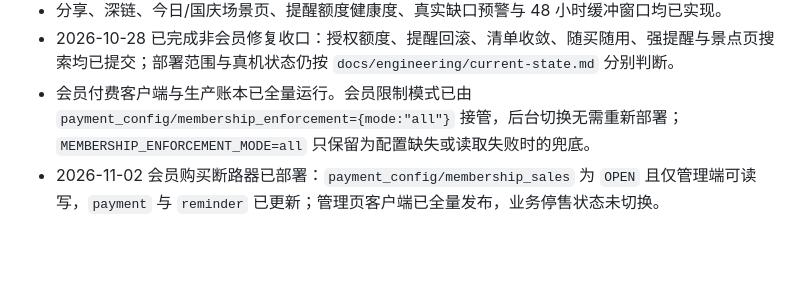
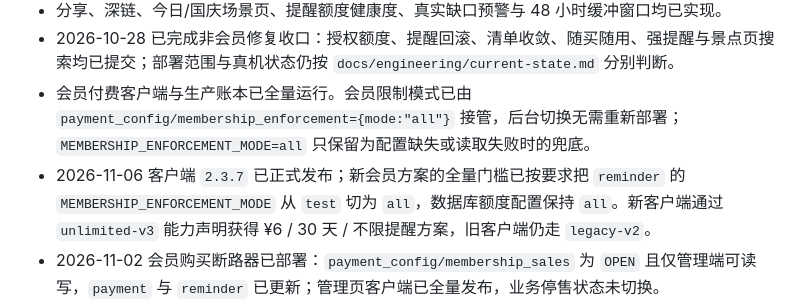
Before and after one commit to JERRYZP/Travel-app, a Markdown page: Travel-app/CLAUDE.md, the part around the change. Rendered like a GitHub page; blank space fills up the shorter version.

Commit message:
docs(release): record membership rollout to all

```diff
--- a/Travel-app/CLAUDE.md
+++ b/Travel-app/CLAUDE.md
@@ -21,6 +21,7 @@
 - 分享、深链、今日/国庆场景页、提醒额度健康度、真实缺口预警与 48 小时缓冲窗口均已实现。
 - 2026-10-28 已完成非会员修复收口：授权额度、提醒回滚、清单收敛、随买随用、强提醒与景点页搜索均已提交；部署范围与真机状态仍按 `docs/engineering/current-state.md` 分别判断。
 - 会员付费客户端与生产账本已全量运行。会员限制模式已由 `payment_config/membership_enforcement={mode:"all"}` 接管，后台切换无需重新部署；`MEMBERSHIP_ENFORCEMENT_MODE=all` 只保留为配置缺失或读取失败时的兜底。
+- 2026-11-06 客户端 `2.3.7` 已正式发布；新会员方案的全量门槛已按要求把 `reminder` 的 `MEMBERSHIP_ENFORCEMENT_MODE` 从 `test` 切为 `all`，数据库额度配置保持 `all`。新客户端通过 `unlimited-v3` 能力声明获得 ¥6 / 30 天 / 不限提醒方案，旧客户端仍走 `legacy-v2`。
 - 2026-11-02 会员购买断路器已部署：`payment_config/membership_sales` 为 `OPEN` 且仅管理端可读写，`payment` 与 `reminder` 已更新；管理页客户端已全量发布，业务停售状态未切换。
 - 2026-11-02 客服工作台后端已部署：会员购买开关置顶，会员订单 / 售后双页签，支持昵称与完整 OpenID、订单搜索、订单详情和关联售后，并包含当日统计与 7 / 30 / 90 天 / 全部时间筛选；`payment` 与 `reminder` 已更新并通过管理员冒烟。
 - 2026-11-02 客户端 `2.1.1` 已从 `main@af05573` / `v2.1.1-rc.2` 完成体验验收、送审和全量发布，新功能已在正式版可见；首开仍可能命中旧包，需冷启动等待微信完成版本切换。
```
Also changed, not shown: 2 other files.
